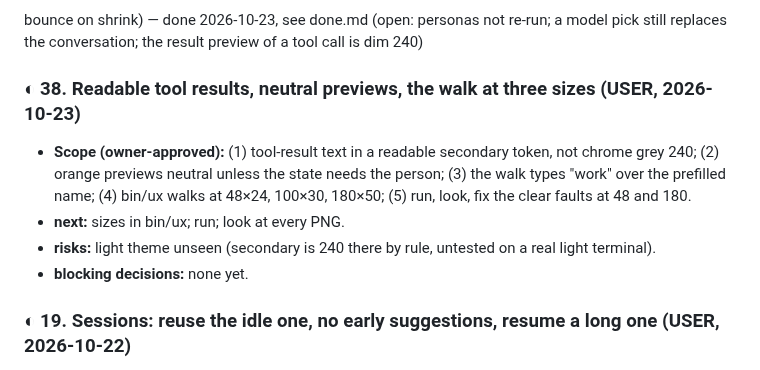
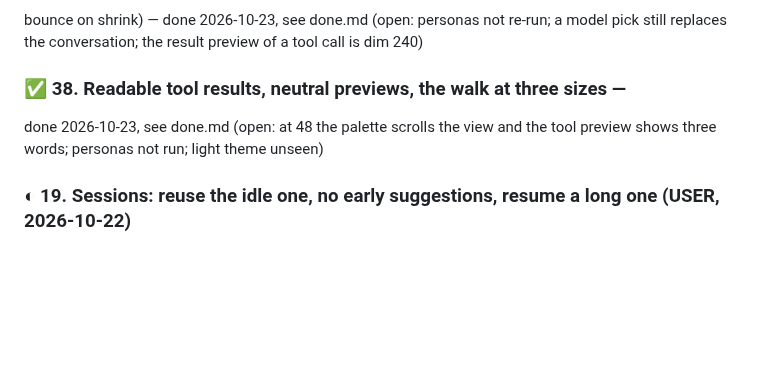
Before and after one commit to IodeSystems/dun, a Markdown page: plan/plan.md, the part around the change. GitHub-like rendering; blank space fills up the shorter version.

```diff
--- a/plan/plan.md
+++ b/plan/plan.md
@@ -231,17 +231,9 @@ bounce on shrink) — done 2026-10-23, see done.md (open: personas not re-run;
 a model pick still replaces the conversation; the result preview of a tool
 call is dim 240)
 
-### ◐ 38. Readable tool results, neutral previews, the walk at three sizes (USER, 2026-10-23)
-
-- **Scope (owner-approved):** (1) tool-result text in a readable secondary
-  token, not chrome grey 240; (2) orange previews neutral unless the state
-  needs the person; (3) the walk types "work" over the prefilled name;
-  (4) bin/ux walks at 48×24, 100×30, 180×50; (5) run, look, fix the clear
-  faults at 48 and 180.
-- **next:** sizes in bin/ux; run; look at every PNG.
-- **risks:** light theme unseen (secondary is 240 there by rule, untested
-  on a real light terminal).
-- **blocking decisions:** none yet.
+### ✅ 38. Readable tool results, neutral previews, the walk at three sizes —
+done 2026-10-23, see done.md (open: at 48 the palette scrolls the view and
+the tool preview shows three words; personas not run; light theme unseen)
 
 ### ◐ 19. Sessions: reuse the idle one, no early suggestions, resume a long one (USER, 2026-10-22)
 
```
Also changed, not shown: plan/done.md (+60 -0 lines).
